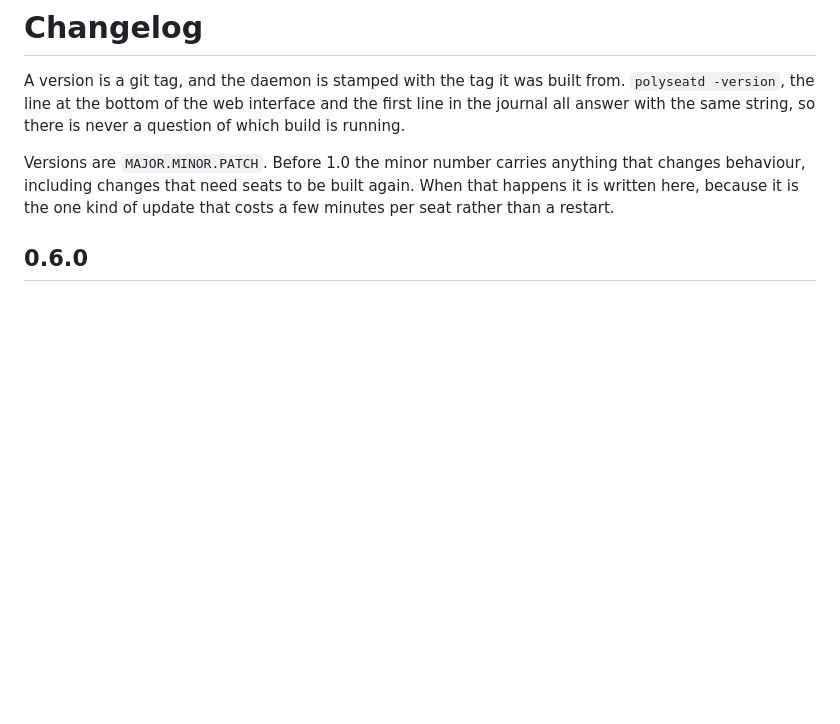
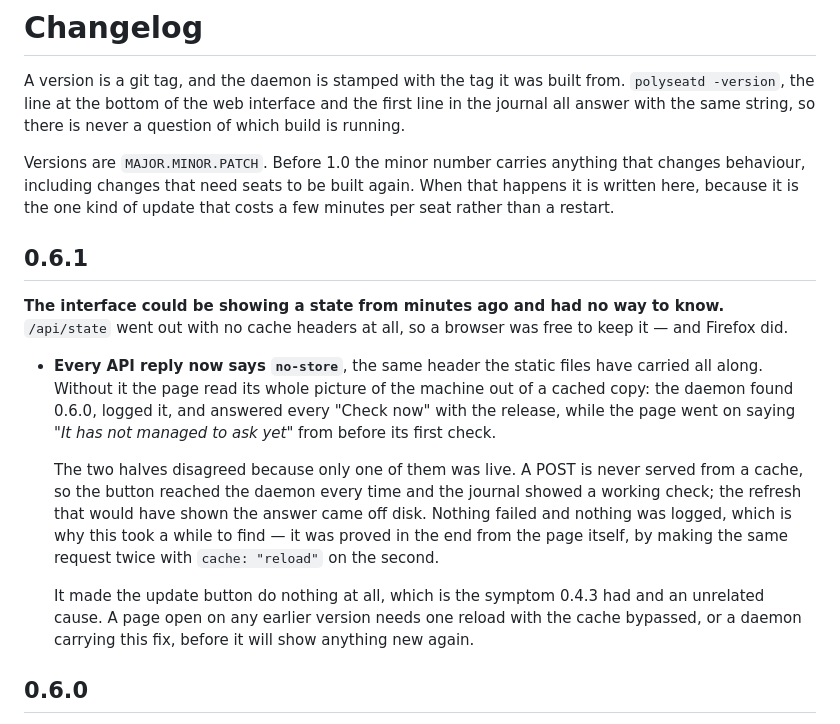
Before and after one commit to superuser404notfound/Polyseat, a Markdown page: CHANGELOG.md, the part around the change. Drawn GitHub-style; blank space fills up the shorter version.

Commit message:
Release 0.6.1
Co-Authored-By: Claude Opus 5 (1M context) <noreply@anthropic.com>
Claude-Session: https://claude.ai/code/session_01TToD8trTULikA3CDJ38qxC

```diff
--- a/CHANGELOG.md
+++ b/CHANGELOG.md
@@ -9,6 +9,30 @@ Versions are `MAJOR.MINOR.PATCH`. Before 1.0 the minor number carries anything
 that changes behaviour, including changes that need seats to be built again.
 When that happens it is written here, because it is the one kind of update that
 costs a few minutes per seat rather than a restart.
+
+## 0.6.1
+
+**The interface could be showing a state from minutes ago and had no way to
+know.** `/api/state` went out with no cache headers at all, so a browser was
+free to keep it — and Firefox did.
+
+- **Every API reply now says `no-store`**, the same header the static files have
+  carried all along. Without it the page read its whole picture of the machine
+  out of a cached copy: the daemon found 0.6.0, logged it, and answered every
+  "Check now" with the release, while the page went on saying *"It has not
+  managed to ask yet"* from before its first check.
+
+  The two halves disagreed because only one of them was live. A POST is never
+  served from a cache, so the button reached the daemon every time and the
+  journal showed a working check; the refresh that would have shown the answer
+  came off disk. Nothing failed and nothing was logged, which is why this took a
+  while to find — it was proved in the end from the page itself, by making the
+  same request twice with `cache: "reload"` on the second.
+
+  It made the update button do nothing at all, which is the symptom 0.4.3 had
+  and an unrelated cause. A page open on any earlier version needs one reload
+  with the cache bypassed, or a daemon carrying this fix, before it will show
+  anything new again.
 
 ## 0.6.0
 
```
Also changed, not shown: CONTRIBUTING.md (+2 -2 lines).
